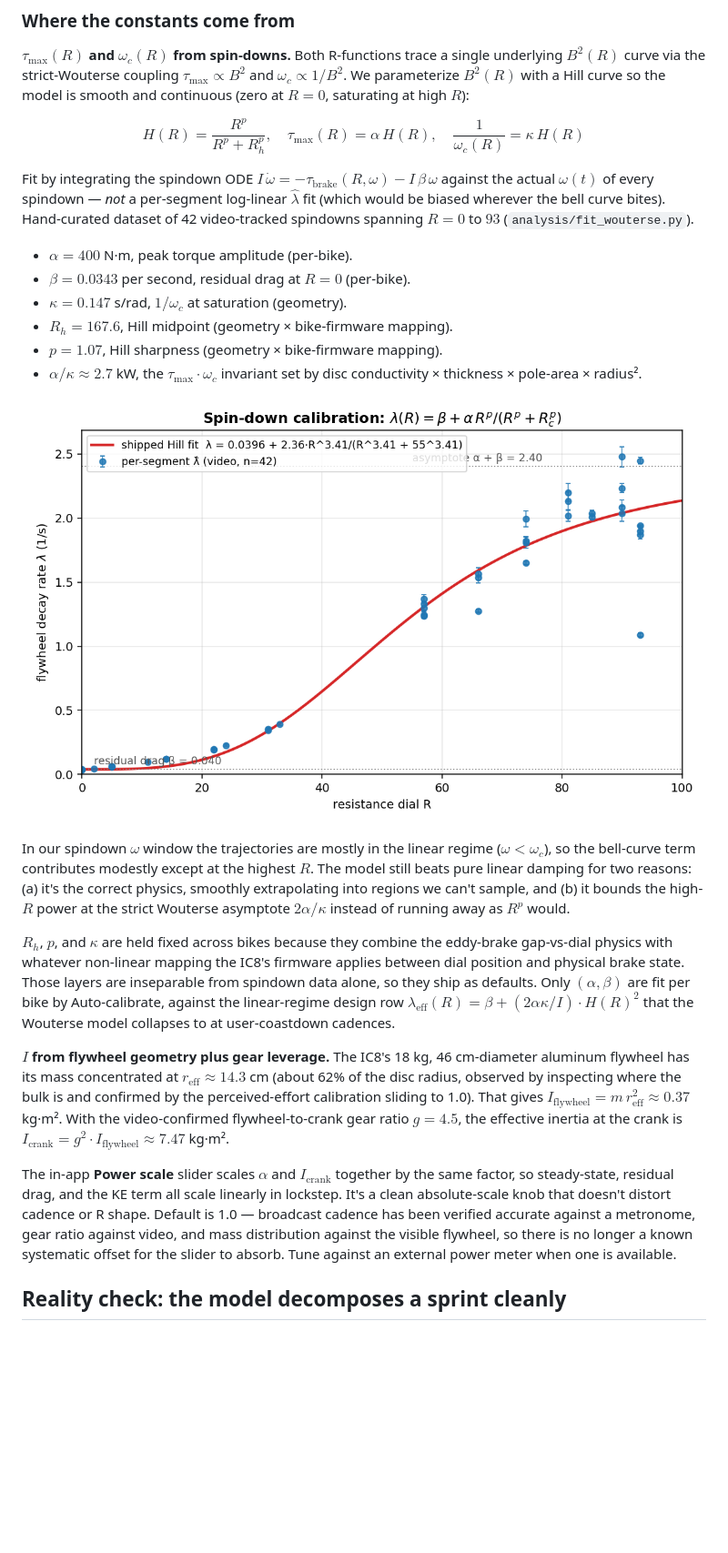
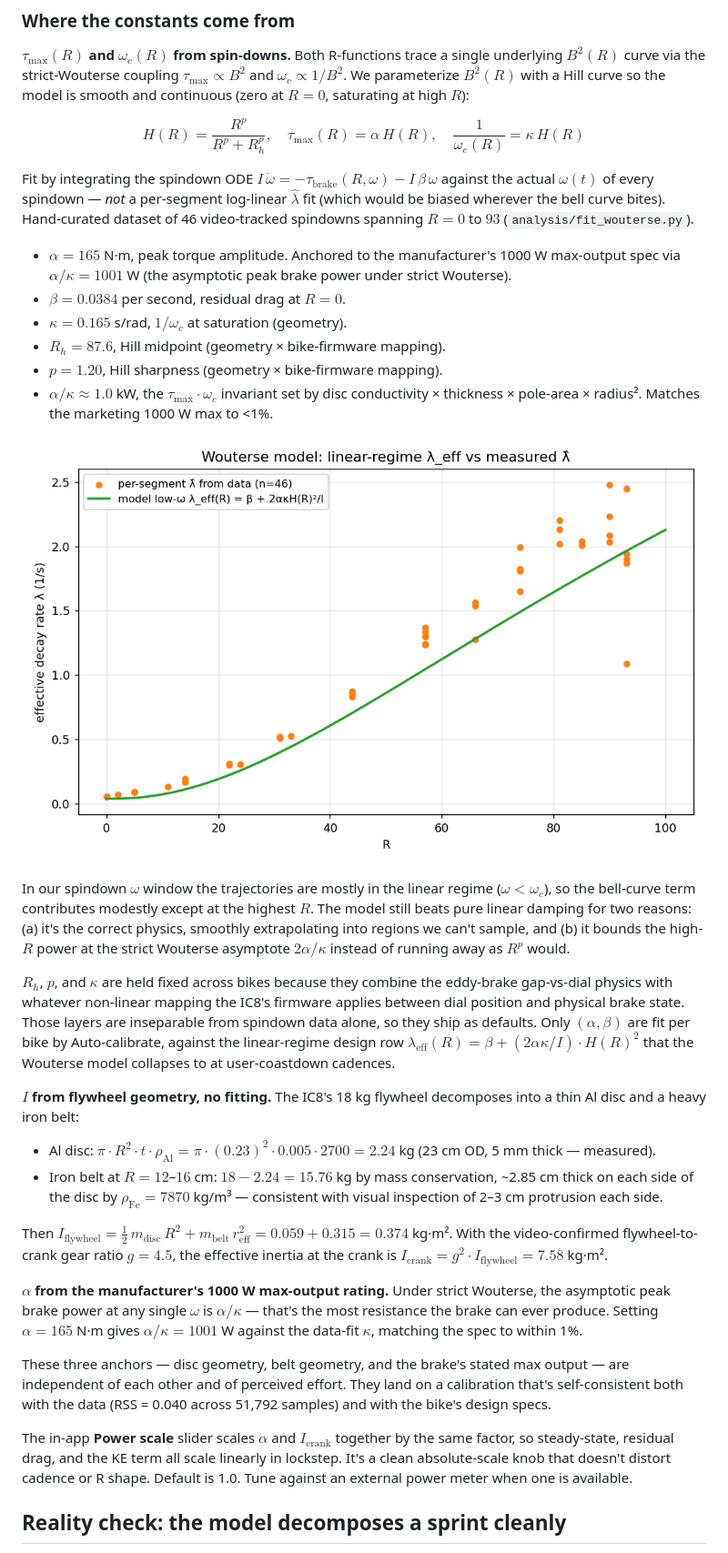
Before and after one commit to stwime/ic8-power-fix, a Markdown page: README.md, the part around one of its changes. Shown at 91% size. Rendered like a GitHub page; pictures changed too: docs/figures/spindown_fit.png; blank space fills up the shorter version.

```diff
--- a/README.md
+++ b/README.md
@@ -88,14 +88,14 @@ subtracts and the total goes to zero (the rider isn't doing work).
 
 $$H(R) = \frac{R^p}{R^p + R_h^p}, \quad \tau_{\max}(R) = \alpha\,H(R), \quad \frac{1}{\omega_c(R)} = \kappa\,H(R)$$
 
-Fit by integrating the spindown ODE $I\,\dot\omega = -\tau_{\text{brake}}(R,\omega) - I\,\beta\,\omega$ against the actual $\omega(t)$ of every spindown — *not* a per-segment log-linear $\hat\lambda$ fit (which would be biased wherever the bell curve bites). Hand-curated dataset of 42 video-tracked spindowns spanning $R = 0$ to $93$ (`analysis/fit_wouterse.py`).
+Fit by integrating the spindown ODE $I\,\dot\omega = -\tau_{\text{brake}}(R,\omega) - I\,\beta\,\omega$ against the actual $\omega(t)$ of every spindown — *not* a per-segment log-linear $\hat\lambda$ fit (which would be biased wherever the bell curve bites). Hand-curated dataset of 46 video-tracked spindowns spanning $R = 0$ to $93$ (`analysis/fit_wouterse.py`).
 
-- $\alpha = 400$ N·m, peak torque amplitude (per-bike).
-- $\beta = 0.0343$ per second, residual drag at $R = 0$ (per-bike).
-- $\kappa = 0.147$ s/rad, $1/\omega_c$ at saturation (geometry).
-- $R_h = 167.6$, Hill midpoint (geometry × bike-firmware mapping).
-- $p = 1.07$, Hill sharpness (geometry × bike-firmware mapping).
-- $\alpha/\kappa \approx 2.7$ kW, the $\tau_{\max} \cdot \omega_c$ invariant set by disc conductivity × thickness × pole-area × radius².
+- $\alpha = 165$ N·m, peak torque amplitude. Anchored to the manufacturer's 1000 W max-output spec via $\alpha/\kappa = 1001$ W (the asymptotic peak brake power under strict Wouterse).
+- $\beta = 0.0384$ per second, residual drag at $R = 0$.
+- $\kappa = 0.165$ s/rad, $1/\omega_c$ at saturation (geometry).
+- $R_h = 87.6$, Hill midpoint (geometry × bike-firmware mapping).
+- $p = 1.20$, Hill sharpness (geometry × bike-firmware mapping).
+- $\alpha/\kappa \approx 1.0$ kW, the $\tau_{\max} \cdot \omega_c$ invariant set by disc conductivity × thickness × pole-area × radius². Matches the marketing 1000 W max to <1%.
 
 ![Spin-down calibration](docs/figures/spindown_fit.png)
 
@@ -103,9 +103,17 @@ In our spindown $\omega$ window the trajectories are mostly in the linear regime
 
 $R_h$, $p$, and $\kappa$ are held fixed across bikes because they combine the eddy-brake gap-vs-dial physics with whatever non-linear mapping the IC8's firmware applies between dial position and physical brake state. Those layers are inseparable from spindown data alone, so they ship as defaults. Only $(\alpha, \beta)$ are fit per bike by Auto-calibrate, against the linear-regime design row $\lambda_{\text{eff}}(R) = \beta + (2\alpha\kappa/I) \cdot H(R)^2$ that the Wouterse model collapses to at user-coastdown cadences.
 
-**$I$ from flywheel geometry plus gear leverage.** The IC8's 18 kg, 46 cm-diameter aluminum flywheel has its mass concentrated at $r_{\text{eff}} \approx 14.3$ cm (about 62% of the disc radius, observed by inspecting where the bulk is and confirmed by the perceived-effort calibration sliding to 1.0). That gives $I_{\text{flywheel}} = m\,r_{\text{eff}}^2 \approx 0.37$ kg·m². With the video-confirmed flywheel-to-crank gear ratio $g = 4.5$, the effective inertia at the crank is $I_{\text{crank}} = g^2 \cdot I_{\text{flywheel}} \approx 7.47$ kg·m².
+**$I$ from flywheel geometry, no fitting.** The IC8's 18 kg flywheel decomposes into a thin Al disc and a heavy iron belt:
+- Al disc: $\pi \cdot R^2 \cdot t \cdot \rho_{\text{Al}} = \pi \cdot (0.23)^2 \cdot 0.005 \cdot 2700 = 2.24$ kg (23 cm OD, 5 mm thick — measured).
+- Iron belt at $R = 12$–$16$ cm: $18 - 2.24 = 15.76$ kg by mass conservation, ~2.85 cm thick on each side of the disc by $\rho_{\text{Fe}} = 7870$ kg/m³ — consistent with visual inspection of 2–3 cm protrusion each side.
 
-The in-app **Power scale** slider scales $\alpha$ and $I_{\text{crank}}$ together by the same factor, so steady-state, residual drag, and the KE term all scale linearly in lockstep. It's a clean absolute-scale knob that doesn't distort cadence or R shape. Default is 1.0 — broadcast cadence has been verified accurate against a metronome, gear ratio against video, and mass distribution against the visible flywheel, so there is no longer a known systematic offset for the slider to absorb. Tune against an external power meter when one is available.
+Then $I_{\text{flywheel}} = \tfrac{1}{2}\,m_{\text{disc}}\,R^2 + m_{\text{belt}}\,r_{\text{eff}}^2 = 0.059 + 0.315 = 0.374$ kg·m². With the video-confirmed flywheel-to-crank gear ratio $g = 4.5$, the effective inertia at the crank is $I_{\text{crank}} = g^2 \cdot I_{\text{flywheel}} = 7.58$ kg·m².
+
+**$\alpha$ from the manufacturer's 1000 W max-output rating.** Under strict Wouterse, the asymptotic peak brake power at any single $\omega$ is $\alpha/\kappa$ — that's the most resistance the brake can ever produce. Setting $\alpha = 165$ N·m gives $\alpha/\kappa = 1001$ W against the data-fit $\kappa$, matching the spec to within 1%.
+
+These three anchors — disc geometry, belt geometry, and the brake's stated max output — are independent of each other and of perceived effort. They land on a calibration that's self-consistent both with the data (RSS = 0.040 across 51,792 samples) and with the bike's design specs.
+
+The in-app **Power scale** slider scales $\alpha$ and $I_{\text{crank}}$ together by the same factor, so steady-state, residual drag, and the KE term all scale linearly in lockstep. It's a clean absolute-scale knob that doesn't distort cadence or R shape. Default is 1.0. Tune against an external power meter when one is available.
 
 ## Reality check: the model decomposes a sprint cleanly
 
```
Also changed, not shown: other parts of README.md (+1 -1 lines), docs/figures/indoor_surge.png, docs/figures/power_curves.png, 5 other files.
